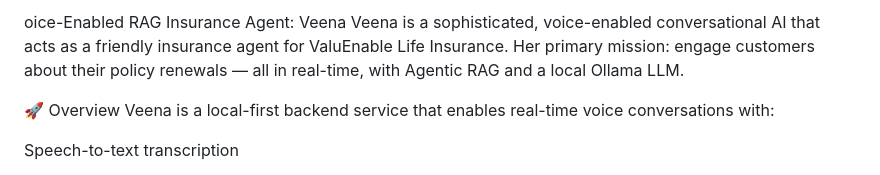
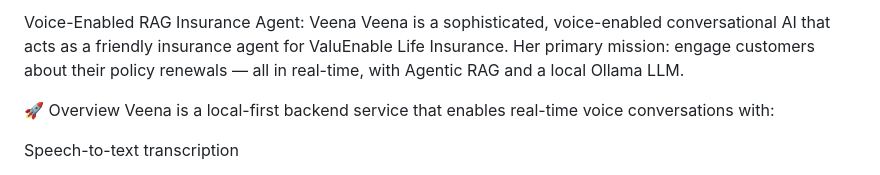
Before and after one commit to varundubey2804/Voice_Agent, a Markdown page: README.md, the part around the change. Rendered like a GitHub page.

```diff
--- a/README.md
+++ b/README.md
@@ -1,4 +1,4 @@
-oice-Enabled RAG Insurance Agent: Veena
+Voice-Enabled RAG Insurance Agent: Veena
 Veena is a sophisticated, voice-enabled conversational AI that acts as a friendly insurance agent for ValuEnable Life Insurance.
 Her primary mission: engage customers about their policy renewals — all in real-time, with Agentic RAG and a local Ollama LLM.
 
```
